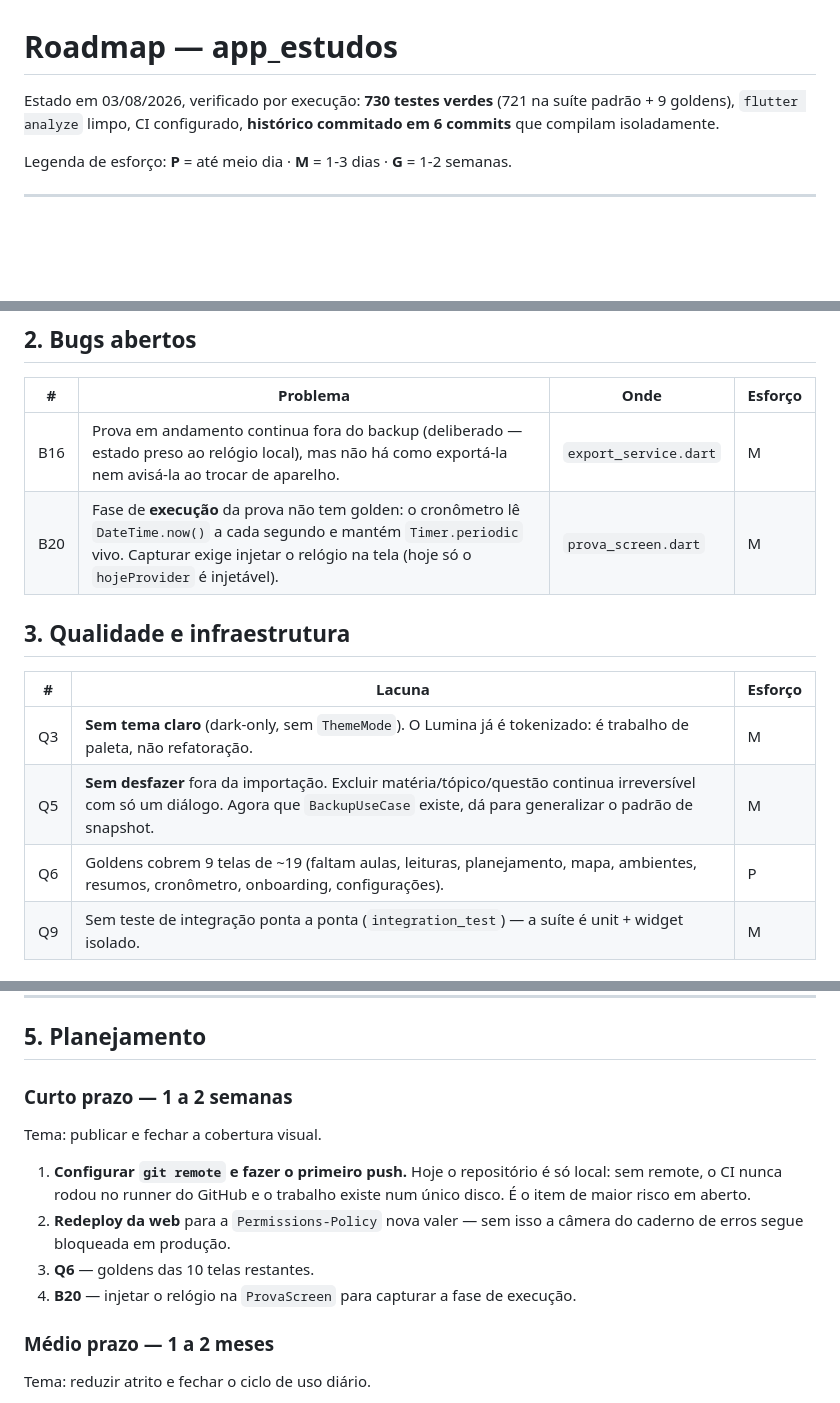
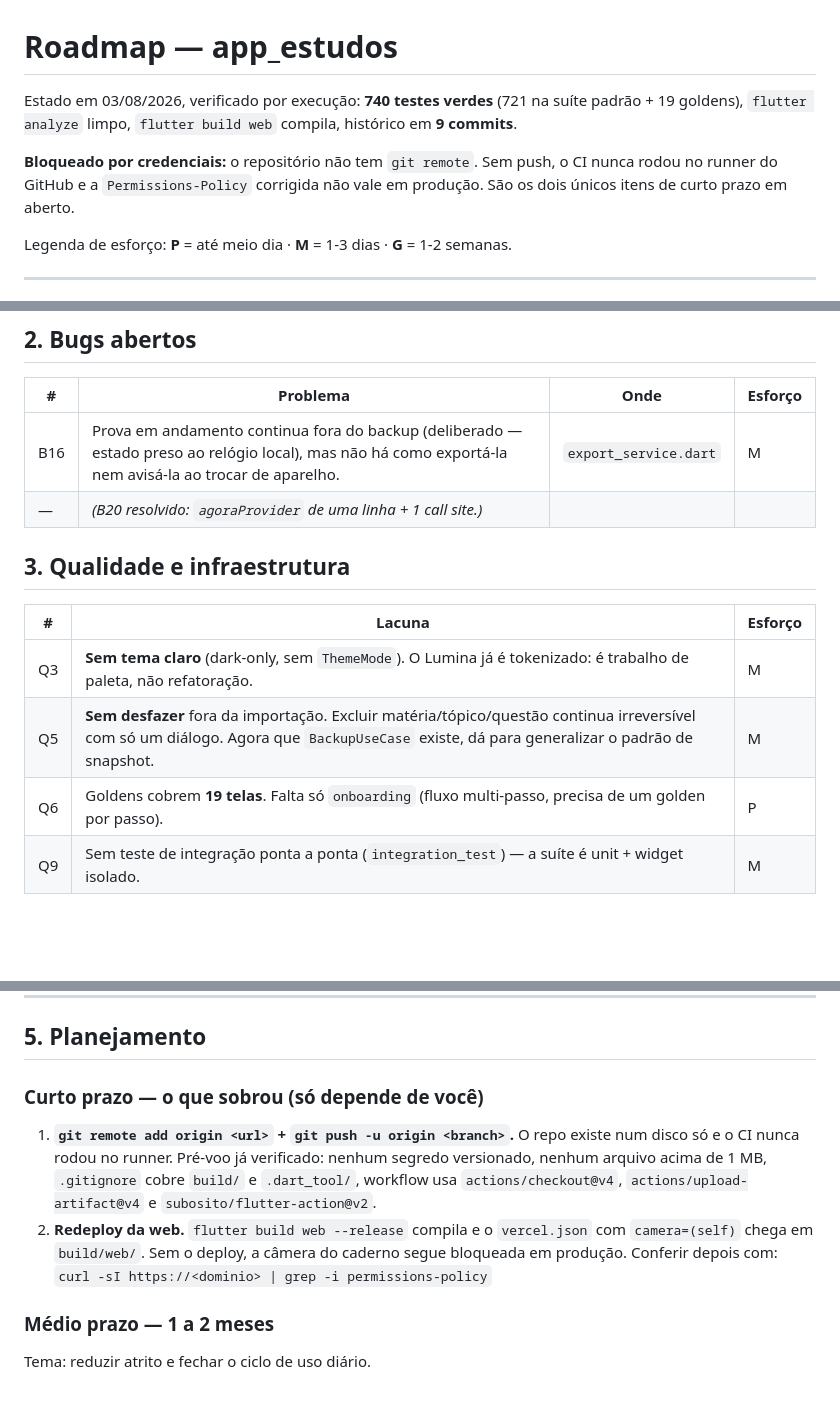
Before and after one commit to Lucasbritorj/app-estudos, a Markdown page: ROADMAP.md, 3 parts joined by grey strips. Drawn GitHub-style; blank space fills up the shorter version.

Commit message:
docs(roadmap): fechamento do curto prazo (19 goldens, B20 resolvido)

```diff
--- a/ROADMAP.md
+++ b/ROADMAP.md
@@ -1,8 +1,12 @@
 # Roadmap — app_estudos
 
-Estado em 03/08/2026, verificado por execução: **730 testes verdes**
-(721 na suíte padrão + 9 goldens), `flutter analyze` limpo, CI configurado,
-**histórico commitado em 6 commits** que compilam isoladamente.
+Estado em 03/08/2026, verificado por execução: **740 testes verdes**
+(721 na suíte padrão + 19 goldens), `flutter analyze` limpo, `flutter build web`
+compila, histórico em **9 commits**.
+
+**Bloqueado por credenciais:** o repositório não tem `git remote`. Sem push, o
+CI nunca rodou no runner do GitHub e a `Permissions-Policy` corrigida não vale
+em produção. São os dois únicos itens de curto prazo em aberto.
 
 Legenda de esforço: **P** = até meio dia · **M** = 1-3 dias · **G** = 1-2 semanas.
 
@@ -97,7 +101,7 @@ já existiam. O valor da etapa foi achar o bloqueio da câmera, não o PWA.
 | # | Problema | Onde | Esforço |
 |---|---|---|---|
 | B16 | Prova em andamento continua fora do backup (deliberado — estado preso ao relógio local), mas não há como exportá-la nem avisá-la ao trocar de aparelho. | `export_service.dart` | M |
-| B20 | Fase de **execução** da prova não tem golden: o cronômetro lê `DateTime.now()` a cada segundo e mantém `Timer.periodic` vivo. Capturar exige injetar o relógio na tela (hoje só o `hojeProvider` é injetável). | `prova_screen.dart` | M |
+| — | *(B20 resolvido: `agoraProvider` de uma linha + 1 call site.)* | | |
 
 ## 3. Qualidade e infraestrutura
 
@@ -105,7 +109,7 @@ já existiam. O valor da etapa foi achar o bloqueio da câmera, não o PWA.
 |---|---|---|
 | Q3 | **Sem tema claro** (dark-only, sem `ThemeMode`). O Lumina já é tokenizado: é trabalho de paleta, não refatoração. | M |
 | Q5 | **Sem desfazer** fora da importação. Excluir matéria/tópico/questão continua irreversível com só um diálogo. Agora que `BackupUseCase` existe, dá para generalizar o padrão de snapshot. | M |
-| Q6 | Goldens cobrem 9 telas de ~19 (faltam aulas, leituras, planejamento, mapa, ambientes, resumos, cronômetro, onboarding, configurações). | P |
+| Q6 | Goldens cobrem **19 telas**. Falta só `onboarding` (fluxo multi-passo, precisa de um golden por passo). | P |
 | Q9 | Sem teste de integração ponta a ponta (`integration_test`) — a suíte é unit + widget isolado. | M |
 
 ## 4. Funcionalidades sugeridas
@@ -128,16 +132,17 @@ já existiam. O valor da etapa foi achar o bloqueio da câmera, não o PWA.
 
 ## 5. Planejamento
 
-### Curto prazo — 1 a 2 semanas
-Tema: publicar e fechar a cobertura visual.
+### Curto prazo — o que sobrou (só depende de você)
 
-1. **Configurar `git remote` e fazer o primeiro push.** Hoje o repositório é só
-   local: sem remote, o CI nunca rodou no runner do GitHub e o trabalho existe
-   num único disco. É o item de maior risco em aberto.
-2. **Redeploy da web** para a `Permissions-Policy` nova valer — sem isso a
-   câmera do caderno de erros segue bloqueada em produção.
-3. **Q6** — goldens das 10 telas restantes.
-4. **B20** — injetar o relógio na `ProvaScreen` para capturar a fase de execução.
+1. **`git remote add origin <url>` + `git push -u origin <branch>`.** O repo
+   existe num disco só e o CI nunca rodou no runner. Pré-voo já verificado:
+   nenhum segredo versionado, nenhum arquivo acima de 1 MB, `.gitignore` cobre
+   `build/` e `.dart_tool/`, workflow usa `actions/checkout@v4`,
+   `actions/upload-artifact@v4` e `subosito/flutter-action@v2`.
+2. **Redeploy da web.** `flutter build web --release` compila e o `vercel.json`
+   com `camera=(self)` chega em `build/web/`. Sem o deploy, a câmera do caderno
+   segue bloqueada em produção. Conferir depois com:
+   `curl -sI https://<dominio> | grep -i permissions-policy`
 
 ### Médio prazo — 1 a 2 meses
 Tema: reduzir atrito e fechar o ciclo de uso diário.
```
